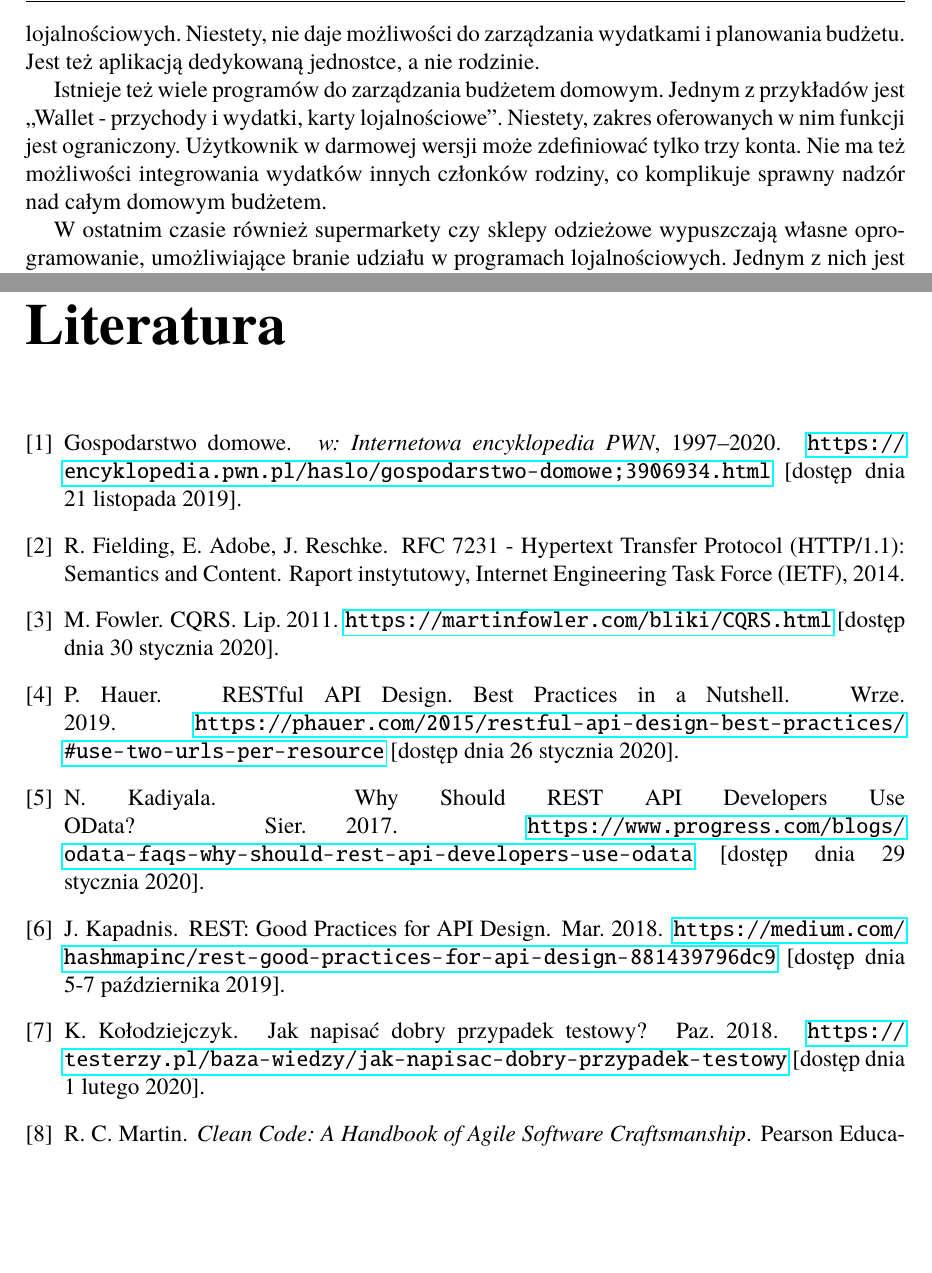
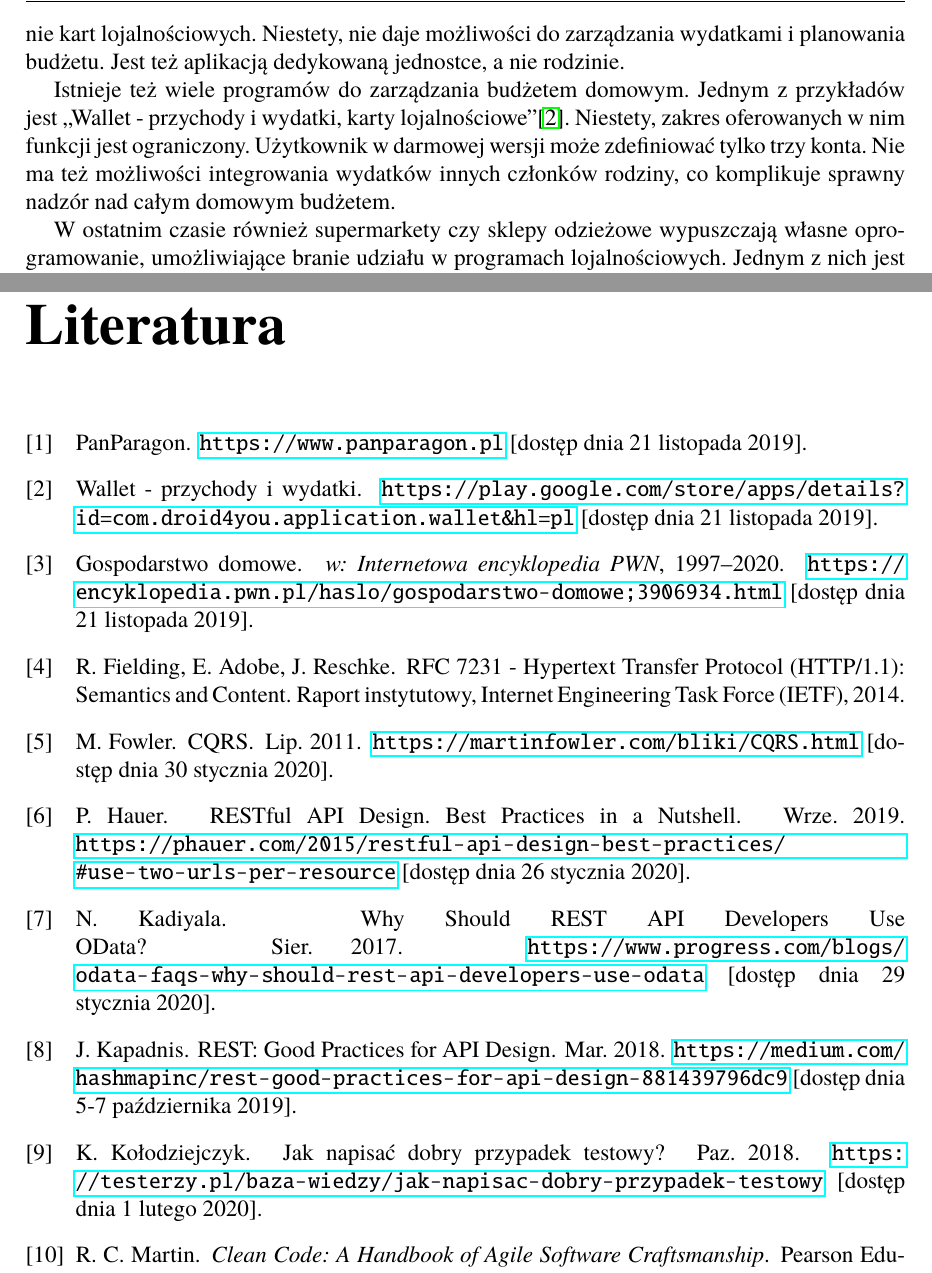
Before and after one commit to pawel-zolty/engineering-thesis, a LaTeX book (Dyplom.tex, which reads dokumentacja.bib, rozdzial01.tex): two parts of pages 7 and 37 of 39, joined at a grey line, cut so that both start at the same text, the shorter picture padded with empty space. Compiled offline with pdfLaTeX.

Commit message:
poprawki cytowania  etc.

```diff
--- a/dokumentacja.bib
+++ b/dokumentacja.bib
@@ -3,6 +3,16 @@
   booktitle={w: {Internetowa encyklopedia PWN}},
     year={1997--2020},
   note={\url{https://encyklopedia.pwn.pl/haslo/gospodarstwo-domowe;3906934.html} [dostęp dnia 21 listopada 2019]}
+}
+
+@misc{pan-paragon,
+  title={{PanParagon}},
+  note={\url{https://www.panparagon.pl} [dostęp dnia 21 listopada 2019]}
+}
+
+@misc{wallet-wydatki,
+  title={{Wallet - przychody i wydatki}},
+  note={\url{https://play.google.com/store/apps/details?id=com.droid4you.application.wallet&hl=pl} [dostęp dnia 21 listopada 2019]}
 }
 
 @INPROCEEDINGS{api-good-practises-1,
--- a/rozdzial01.tex
+++ b/rozdzial01.tex
@@ -12,10 +12,9 @@ Z panowaniem nad wydatkami bezpośrednio wiąże się monitorowanie dochodów i~
 
 Kolejnym ważnym aspektem domowych finansów jest trwałość zakupionych towarów, takich, jak na przykład ubrania oraz sprzęt RTV i AGD. Rozklejające się po kilku miesiącach buty, psująca się lodówka, jak również innego rodzaju uszkodzenia i usterki, mogą prowadzić do nadwyrężenia budżetu domowego. Dlatego w wielu domach trzyma się paragony i faktury w celu dokonania potencjalnej reklamacji. Spotykane są rozwiązania umożliwiające zarówno powiązania zakupów z kontem w aplikacji lojalnościowej, jak i dedykowane programy do trzymania dokumentów sprzedażowych w formie elektronicznej.
 
-% TO DO: proszę dołożyć cytowania (do stron domowych wymienonych niżej aplikacji).
-Popularną aplikacją, która pozwala na elektroniczne przechowywanie paragonów jest ,,Pan Paragon''. Umożliwia on nie tylko na trzymanie dokumentów sprzedażowych w pamięci lokalnej telefonu, ale również na ich archiwizację w chmurze. Pozwala on także na przechowywanie kart lojalnościowych. Niestety, nie daje możliwości do zarządzania wydatkami i planowania budżetu. Jest też aplikacją dedykowaną jednostce, a nie rodzinie.
+Popularną aplikacją, która pozwala na elektroniczne przechowywanie paragonów jest ,,Pan Paragon''~\cite{pan-paragon}. Umożliwia on nie tylko na trzymanie dokumentów sprzedażowych w pamięci lokalnej telefonu, ale również na ich archiwizację w chmurze. Pozwala on także na przechowywanie kart lojalnościowych. Niestety, nie daje możliwości do zarządzania wydatkami i planowania budżetu. Jest też aplikacją dedykowaną jednostce, a nie rodzinie.
 
-Istnieje też wiele programów do zarządzania budżetem domowym. Jednym z przykładów jest ,,Wallet - przychody i wydatki, karty lojalnościowe''. Niestety, zakres oferowanych w nim funkcji jest ograniczony. Użytkownik w darmowej wersji może zdefiniować tylko trzy konta. Nie ma też możliwości integrowania wydatków innych członków rodziny, co komplikuje sprawny nadzór nad całym domowym budżetem.
+Istnieje też wiele programów do zarządzania budżetem domowym. Jednym z przykładów jest ,,Wallet - przychody i wydatki, karty lojalnościowe''\cite{wallet-wydatki}. Niestety, zakres oferowanych w nim funkcji jest ograniczony. Użytkownik w darmowej wersji może zdefiniować tylko trzy konta. Nie ma też możliwości integrowania wydatków innych członków rodziny, co komplikuje sprawny nadzór nad całym domowym budżetem.
 
 W ostatnim czasie również supermarkety czy sklepy odzieżowe wypuszczają własne oprogramowanie, umożliwiające branie udziału w programach lojalnościowych. Jednym z nich jest Lidl, którego rozwiązanie oferuje też zapisanie paragonu w aplikacji. Cały proces odbywa się poprzez zeskanowanie kodu QR (ang.~\emph{quick response}) w telefonie. W przypadku tego typu programów, problemem staje się mnogość rozwiązań dla pojedynczych sieci i marek.
 
```
Also changed, not shown: rozdzial03.tex (+1 -2 lines), dokumentacja.bib (9 more changed lines), rozdzial01.tex (2 more changed lines).
